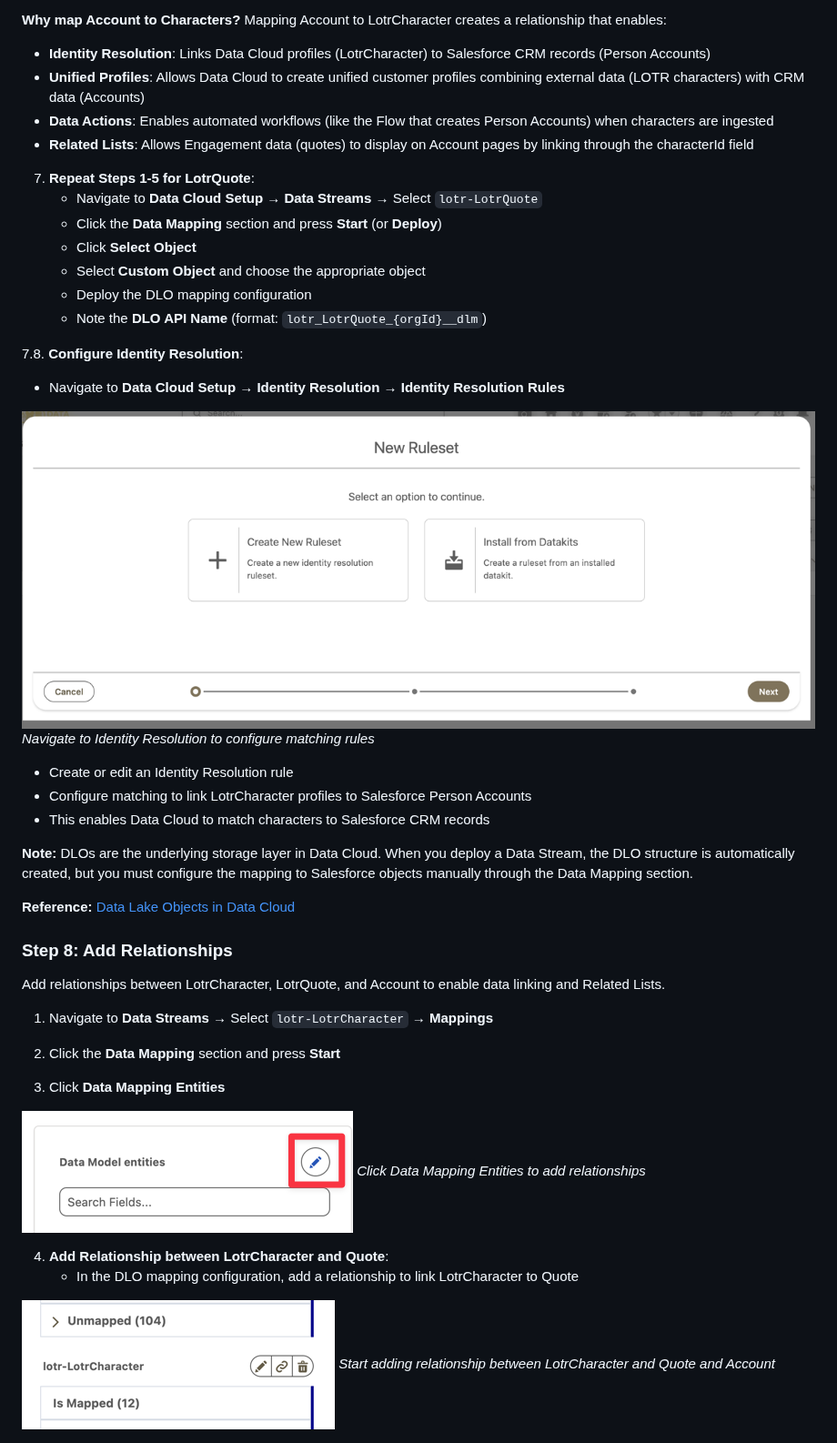
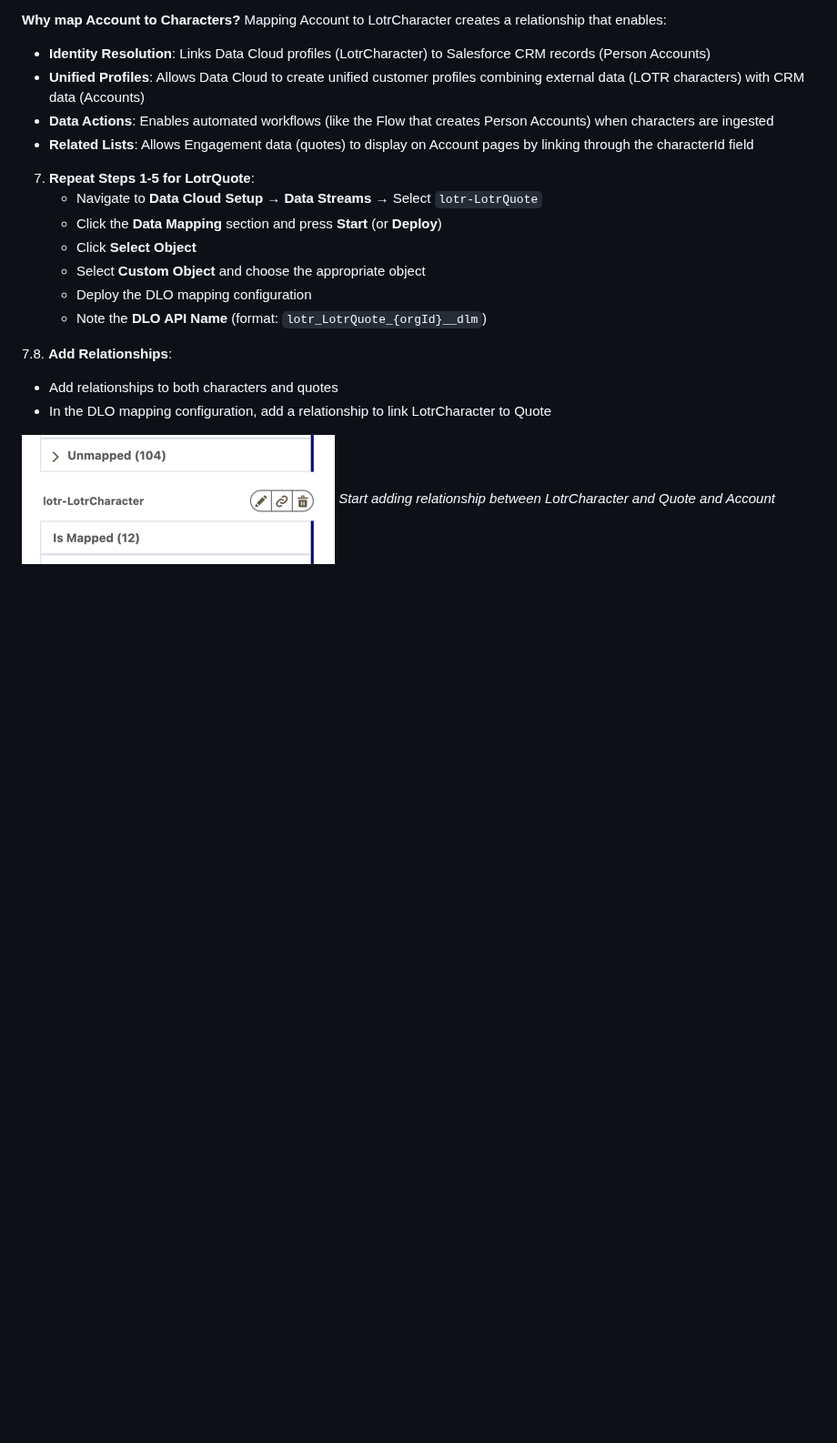
Before and after one commit to daviddarkins-accenture/lotr, a Markdown page: README.md, the part around one of its changes. Shown at 91% size. GitHub-like rendering; blank space fills up the shorter version.

```diff
--- a/README.md
+++ b/README.md
@@ -469,34 +469,8 @@ Mapping Account to LotrCharacter creates a relationship that enables:
    - Deploy the DLO mapping configuration
    - Note the **DLO API Name** (format: `lotr_LotrQuote_{orgId}__dlm`)
 
-7.8. **Configure Identity Resolution**:
-   - Navigate to **Data Cloud Setup** → **Identity Resolution** → **Identity Resolution Rules**
-
-![Identity Resolution Start](assets/dcidentitystart.png)
-*Navigate to Identity Resolution to configure matching rules*
-
-   - Create or edit an Identity Resolution rule
-   - Configure matching to link LotrCharacter profiles to Salesforce Person Accounts
-   - This enables Data Cloud to match characters to Salesforce CRM records
-
-**Note:** DLOs are the underlying storage layer in Data Cloud. When you deploy a Data Stream, the DLO structure is automatically created, but you must configure the mapping to Salesforce objects manually through the Data Mapping section.
-
-**Reference:** [Data Lake Objects in Data Cloud](https://help.salesforce.com/s/articleView?id=sf.c360a_data_lake_objects.htm)
-
-### Step 8: Add Relationships
-
-Add relationships between LotrCharacter, LotrQuote, and Account to enable data linking and Related Lists.
-
-1. Navigate to **Data Streams** → Select `lotr-LotrCharacter` → **Mappings**
-
-2. Click the **Data Mapping** section and press **Start**
-
-3. Click **Data Mapping Entities**
-
-![Data Mapping Entities](assets/dcstream_newlotrchardmoaccountstart.png)
-*Click Data Mapping Entities to add relationships*
-
-4. **Add Relationship between LotrCharacter and Quote**:
+7.8. **Add Relationships**:
+   - Add relationships to both characters and quotes
    - In the DLO mapping configuration, add a relationship to link LotrCharacter to Quote
 
 ![Start Adding Relationship](assets/dcstream_newlotrchardmorelstart.png)
```
Also changed, not shown: other parts of README.md (+37 -6 lines).
